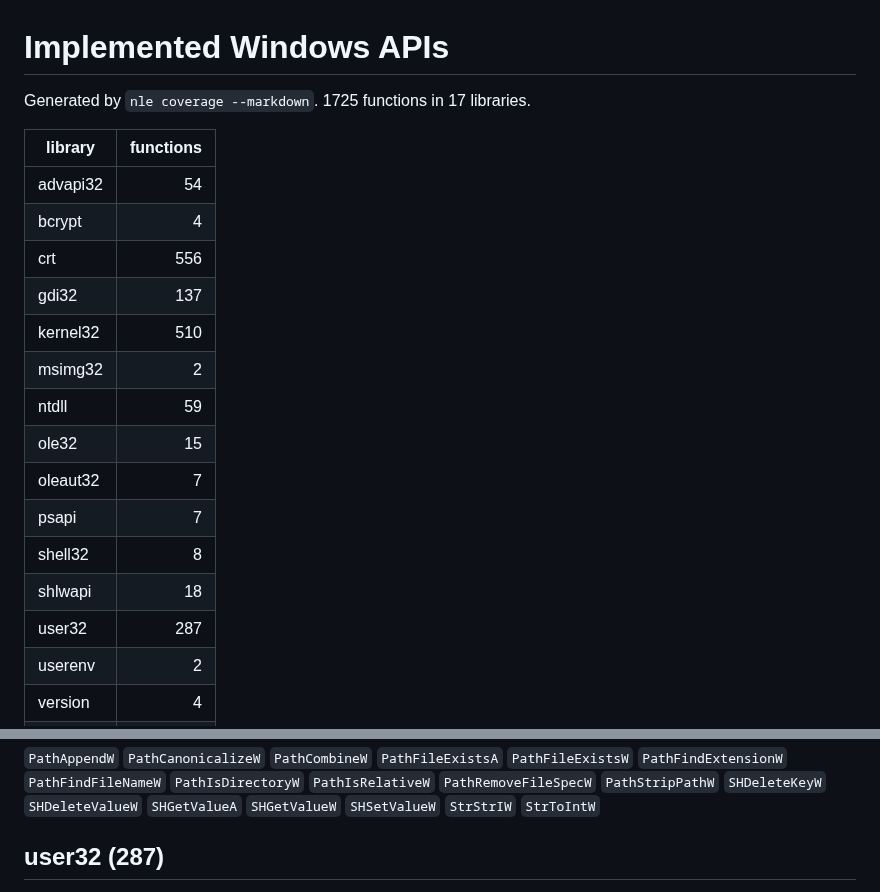
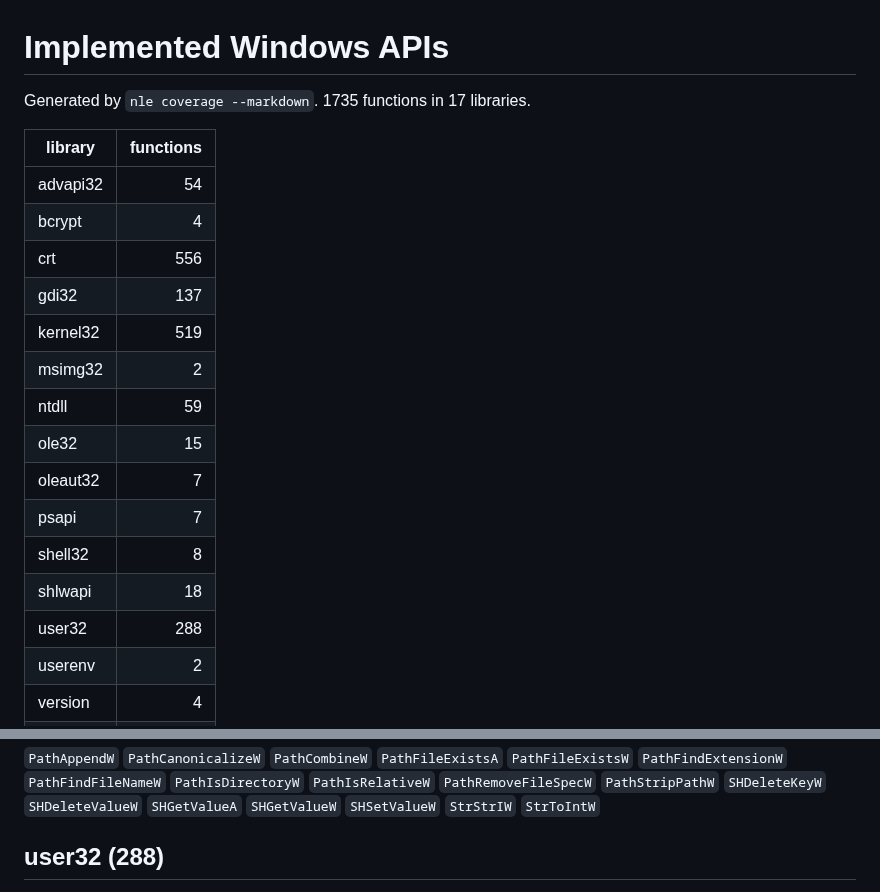
Before and after one commit to SegMind25/NLE, a Markdown page: docs/COVERAGE.md, 2 parts joined by grey strips. GitHub-like rendering.

```diff
--- a/docs/COVERAGE.md
+++ b/docs/COVERAGE.md
@@ -1,6 +1,6 @@
 # Implemented Windows APIs
 
-Generated by `nle coverage --markdown`. 1725 functions in 17 libraries.
+Generated by `nle coverage --markdown`. 1735 functions in 17 libraries.
 
 | library | functions |
 | --- | ---: |
@@ -8,7 +8,7 @@ Generated by `nle coverage --markdown`. 1725 functions in 17 libraries.
 | bcrypt | 4 |
 | crt | 556 |
 | gdi32 | 137 |
-| kernel32 | 510 |
+| kernel32 | 519 |
 | msimg32 | 2 |
 | ntdll | 59 |
 | ole32 | 15 |
@@ -16,7 +16,7 @@ Generated by `nle coverage --markdown`. 1725 functions in 17 libraries.
 | psapi | 7 |
 | shell32 | 8 |
 | shlwapi | 18 |
-| user32 | 287 |
+| user32 | 288 |
 | userenv | 2 |
 | version | 4 |
 | winmm | 5 |
@@ -70,5 +70,5 @@ Generated by `nle coverage --markdown`. 1725 functions in 17 libraries.
 
 `PathAppendW` `PathCanonicalizeW` `PathCombineW` `PathFileExistsA` `PathFileExistsW` `PathFindExtensionW` `PathFindFileNameW` `PathIsDirectoryW` `PathIsRelativeW` `PathRemoveFileSpecW` `PathStripPathW` `SHDeleteKeyW` `SHDeleteValueW` `SHGetValueA` `SHGetValueW` `SHSetValueW` `StrStrIW` `StrToIntW`
 
-## user32 (287)
+## user32 (288)
 
```
Also changed, not shown: other parts of docs/COVERAGE.md (+3 -3 lines), README.md (+1 -1 lines), docs/ARCHITECTURE.md (+5 -0 lines), docs/screenshots/07-coverage.png, 9 other files.
